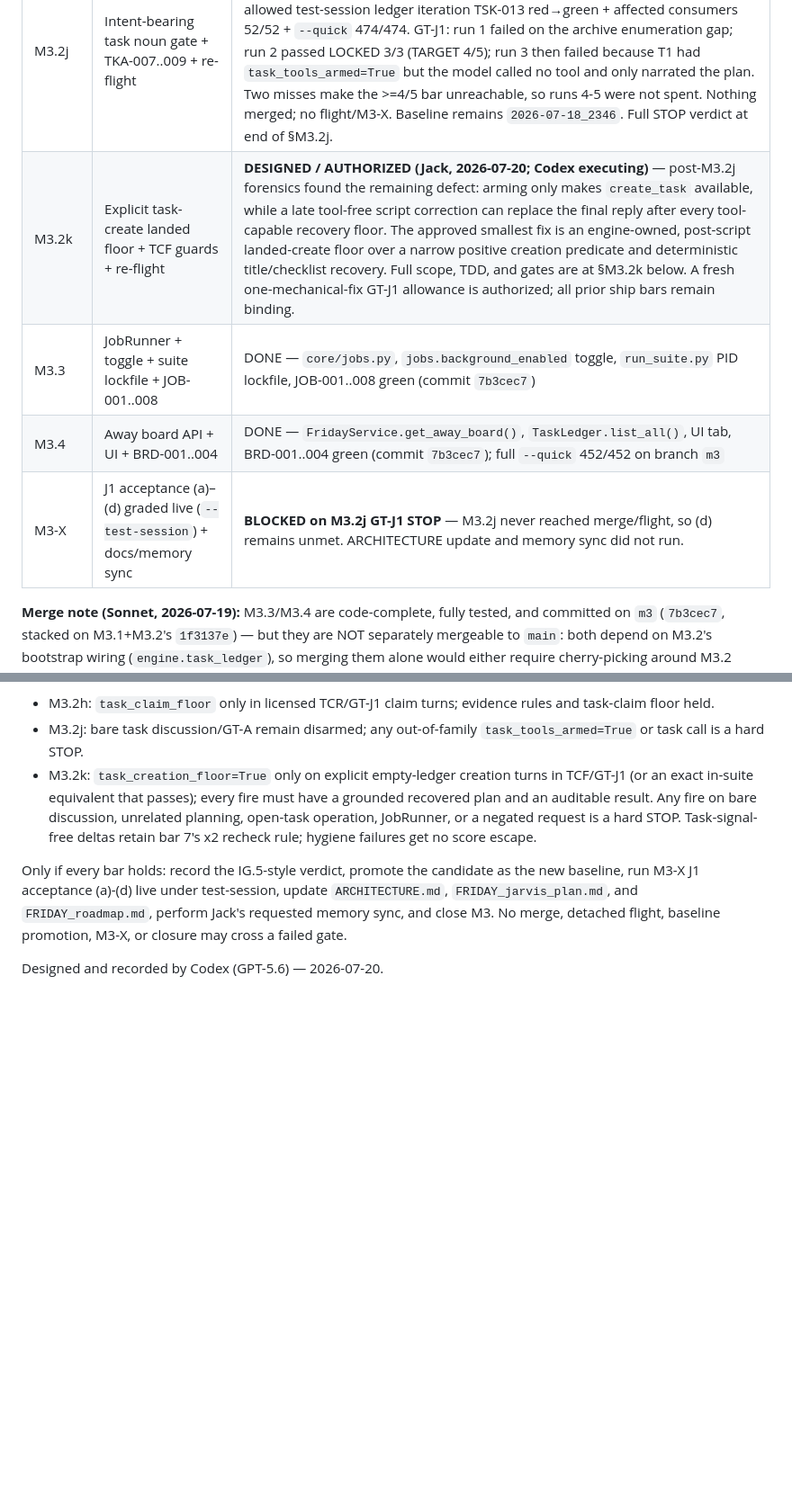
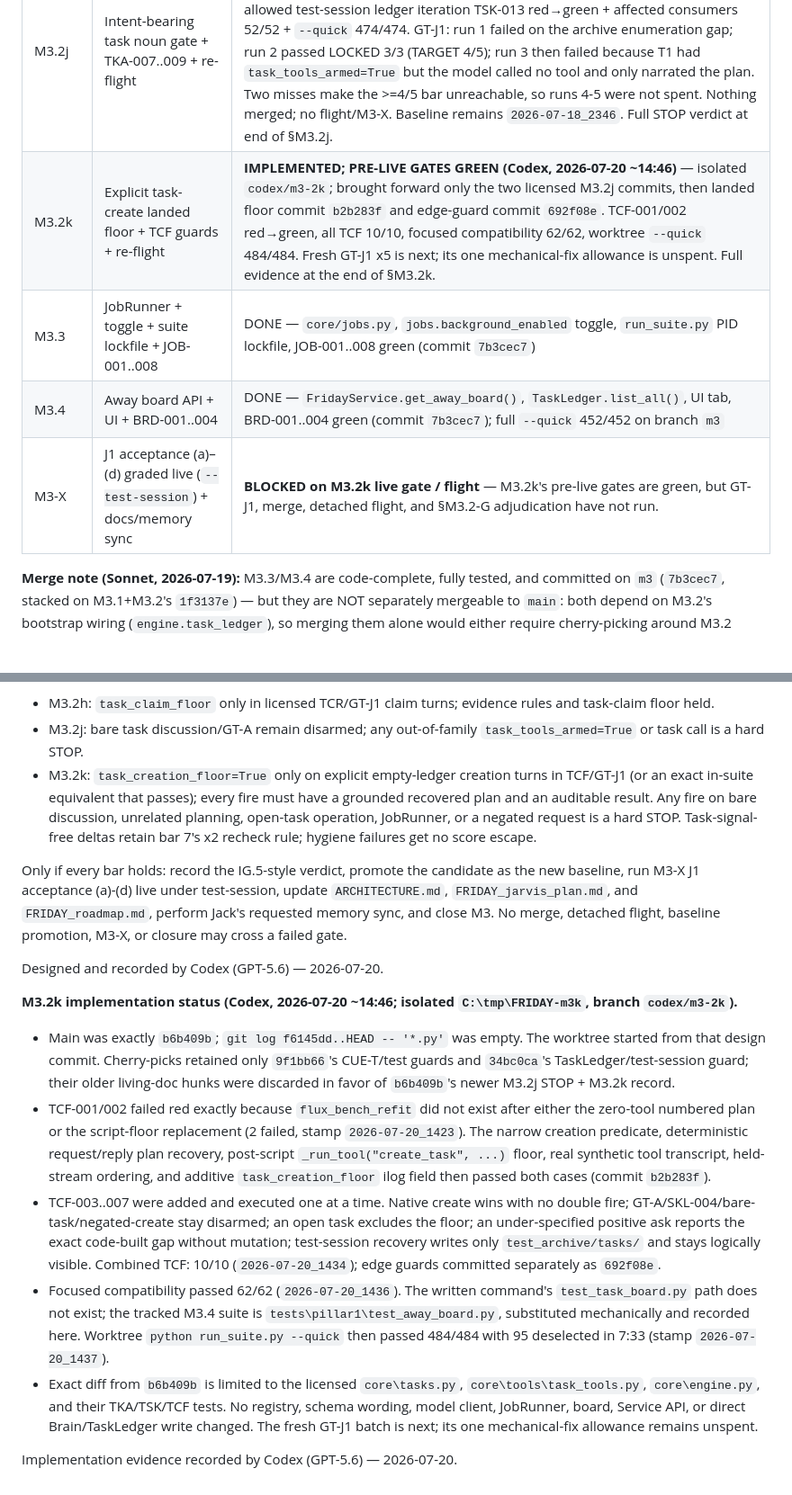
Before and after one commit to JackJ7/FRIDAY_repo, a Markdown page: FRIDAY_jarvis_plan.md, 2 parts joined by grey strips. Shown at 90% size. Drawn GitHub-style; blank space fills up the shorter version.

Commit message:
Record M3.2k pre-live gate evidence

```diff
--- a/FRIDAY_jarvis_plan.md
+++ b/FRIDAY_jarvis_plan.md
@@ -975,10 +975,10 @@ auto-memory sync.
 | M3.2-G | Merge → flight vs `2346` → pre-registered gate applied → verdict block recorded | **STOP (Sonnet, 2026-07-19 ~15:45)** — flight completed clean (stamp `2026-07-19_1155`, 559 items, no wedge, 197 ilogs archived); bars 1–2 met, bars 3/4/6 FAILED: `create_task` fires unprompted on an unrelated skill-decomposition turn (SKL-004, real schema-dilution signature — the gate's own STOP list names this exactly), plus GT-A (D2 family) and two perfect boards (memory_persistence, memory_recall) dropped. Full evidence + read in the STOP verdict block above M3.2h's status. NOT self-adjudicated, NOT reverted; baseline stays `2026-07-18_2346`; escalated to Fable/Jack for a fix design (M3.2h-style envelope fix candidate: tighten `create_task`'s arming condition). |
 | M3.2i | Task-tool arming gate + TKA-001..006 + re-flight | **STOP (Codex, 2026-07-20 ~01:05)** — implementation commit `5e99fae`, merged to `main` as `f6145dd`; worktree and post-merge `--quick` 470/470; GT-J1 live batch met the ≥4/5 bar (five LOCKED passes; target scores 5/5, 5/5, 5/5, 4/5, 5/5). Candidate `2026-07-19_2059` completed 556/565 in 3:55:52 with 198 ilogs archived. The original SKL-004 leak was fixed (`task_tools_armed=False`, no task call there), but the new M3.2i hygiene row FAILED mechanically: GT-A's calendar/task cross-reference armed the family and called `task_status` with `tasks_active=0`, outside TKT/TCR/TKA/JOB/GT-J1. §M3.2-G bar 6 therefore also failed. No rechecks or M3-X run; baseline stays `2026-07-18_2346`. Full verdict at the end of §M3.2i. |
 | M3.2j | Intent-bearing task noun gate + TKA-007..009 + re-flight | **STOP AT GT-J1 BATCH (Codex, 2026-07-20 ~02:55)** — isolated branch `codex/m3-2j`, code commits `9f1bb66` + `34bc0ca`; cue fix TDD/targeted/quick green, allowed test-session ledger iteration TSK-013 red→green + affected consumers 52/52 + `--quick` 474/474. GT-J1: run 1 failed on the archive enumeration gap; run 2 passed LOCKED 3/3 (TARGET 4/5); run 3 then failed because T1 had `task_tools_armed=True` but the model called no tool and only narrated the plan. Two misses make the >=4/5 bar unreachable, so runs 4-5 were not spent. Nothing merged; no flight/M3-X. Baseline remains `2026-07-18_2346`. Full STOP verdict at end of §M3.2j. |
-| M3.2k | Explicit task-create landed floor + TCF guards + re-flight | **DESIGNED / AUTHORIZED (Jack, 2026-07-20; Codex executing)** — post-M3.2j forensics found the remaining defect: arming only makes `create_task` available, while a late tool-free script correction can replace the final reply after every tool-capable recovery floor. The approved smallest fix is an engine-owned, post-script landed-create floor over a narrow positive creation predicate and deterministic title/checklist recovery. Full scope, TDD, and gates are at §M3.2k below. A fresh one-mechanical-fix GT-J1 allowance is authorized; all prior ship bars remain binding. |
+| M3.2k | Explicit task-create landed floor + TCF guards + re-flight | **IMPLEMENTED; PRE-LIVE GATES GREEN (Codex, 2026-07-20 ~14:46)** — isolated `codex/m3-2k`; brought forward only the two licensed M3.2j commits, then landed floor commit `b2b283f` and edge-guard commit `692f08e`. TCF-001/002 red→green, all TCF 10/10, focused compatibility 62/62, worktree `--quick` 484/484. Fresh GT-J1 x5 is next; its one mechanical-fix allowance is unspent. Full evidence at the end of §M3.2k. |
 | M3.3 | JobRunner + toggle + suite lockfile + JOB-001..008 | DONE — `core/jobs.py`, `jobs.background_enabled` toggle, `run_suite.py` PID lockfile, JOB-001..008 green (commit `7b3cec7`) |
 | M3.4 | Away board API + UI + BRD-001..004 | DONE — `FridayService.get_away_board()`, `TaskLedger.list_all()`, UI tab, BRD-001..004 green (commit `7b3cec7`); full `--quick` 452/452 on branch `m3` |
-| M3-X | J1 acceptance (a)–(d) graded live (`--test-session`) + docs/memory sync | **BLOCKED on M3.2j GT-J1 STOP** — M3.2j never reached merge/flight, so (d) remains unmet. ARCHITECTURE update and memory sync did not run. |
+| M3-X | J1 acceptance (a)–(d) graded live (`--test-session`) + docs/memory sync | **BLOCKED on M3.2k live gate / flight** — M3.2k's pre-live gates are green, but GT-J1, merge, detached flight, and §M3.2-G adjudication have not run. |
 
 **Merge note (Sonnet, 2026-07-19):** M3.3/M3.4 are code-complete, fully
 tested, and committed on `m3` (`7b3cec7`, stacked on M3.1+M3.2's `1f3137e`)
@@ -1802,3 +1802,36 @@ perform Jack's requested memory sync, and close M3. No merge, detached flight,
 baseline promotion, M3-X, or closure may cross a failed gate.
 
 Designed and recorded by Codex (GPT-5.6) — 2026-07-20.
+
+**M3.2k implementation status (Codex, 2026-07-20 ~14:46; isolated
+`C:\tmp\FRIDAY-m3k`, branch `codex/m3-2k`).**
+
+- Main was exactly `b6b409b`; `git log f6145dd..HEAD -- '*.py'` was empty.
+  The worktree started from that design commit. Cherry-picks retained only
+  `9f1bb66`'s CUE-T/test guards and `34bc0ca`'s TaskLedger/test-session guard;
+  their older living-doc hunks were discarded in favor of `b6b409b`'s newer
+  M3.2j STOP + M3.2k record.
+- TCF-001/002 failed red exactly because `flux_bench_refit` did not exist after
+  either the zero-tool numbered plan or the script-floor replacement (2 failed,
+  stamp `2026-07-20_1423`). The narrow creation predicate, deterministic
+  request/reply plan recovery, post-script `_run_tool("create_task", ...)`
+  floor, real synthetic tool transcript, held-stream ordering, and additive
+  `task_creation_floor` ilog field then passed both cases (commit `b2b283f`).
+- TCF-003..007 were added and executed one at a time. Native create wins with
+  no double fire; GT-A/SKL-004/bare-task/negated-create stay disarmed; an open
+  task excludes the floor; an under-specified positive ask reports the exact
+  code-built gap without mutation; test-session recovery writes only
+  `test_archive/tasks/` and stays logically visible. Combined TCF: 10/10
+  (`2026-07-20_1434`); edge guards committed separately as `692f08e`.
+- Focused compatibility passed 62/62 (`2026-07-20_1436`). The written command's
+  `test_task_board.py` path does not exist; the tracked M3.4 suite is
+  `tests\pillar1\test_away_board.py`, substituted mechanically and recorded
+  here. Worktree `python run_suite.py --quick` then passed 484/484 with 95
+  deselected in 7:33 (stamp `2026-07-20_1437`).
+- Exact diff from `b6b409b` is limited to the licensed `core\tasks.py`,
+  `core\tools\task_tools.py`, `core\engine.py`, and their TKA/TSK/TCF tests.
+  No registry, schema wording, model client, JobRunner, board, Service API, or
+  direct Brain/TaskLedger write changed. The fresh GT-J1 batch is next; its one
+  mechanical-fix allowance remains unspent.
+
+Implementation evidence recorded by Codex (GPT-5.6) — 2026-07-20.
```
Also changed, not shown: FRIDAY_roadmap.md (+9 -0 lines).
